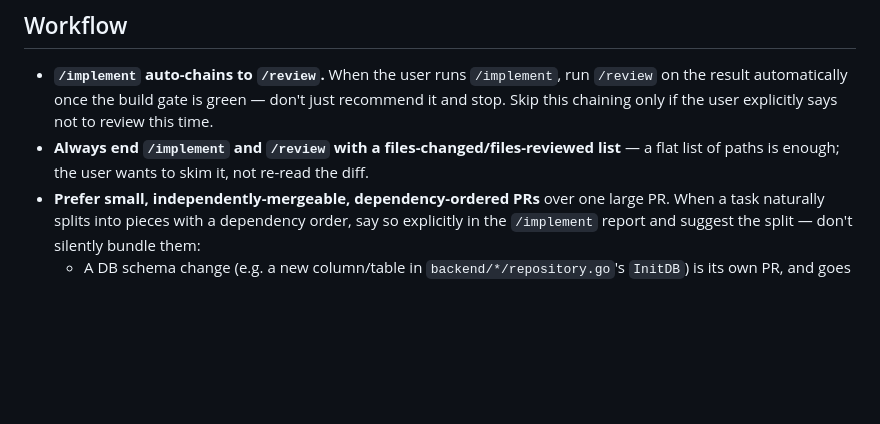
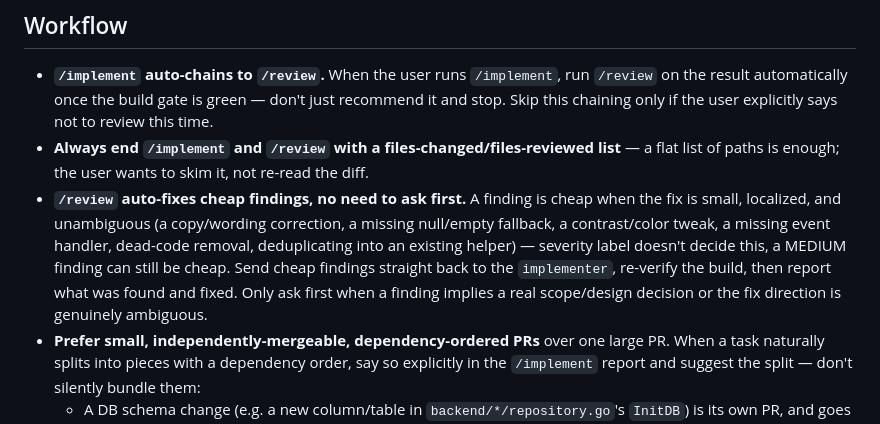
Before and after one commit to pncosta/train-delays, a Markdown page: CLAUDE.md, the part around the change. Rendered like a GitHub page; blank space fills up the shorter version.

```diff
--- a/CLAUDE.md
+++ b/CLAUDE.md
@@ -10,6 +10,13 @@ Guidance for Claude Code when working in this repo. Applies on top of (not inste
   chaining only if the user explicitly says not to review this time.
 - **Always end `/implement` and `/review` with a files-changed/files-reviewed list** — a flat list of
   paths is enough; the user wants to skim it, not re-read the diff.
+- **`/review` auto-fixes cheap findings, no need to ask first.** A finding is cheap when the fix is
+  small, localized, and unambiguous (a copy/wording correction, a missing null/empty fallback, a
+  contrast/color tweak, a missing event handler, dead-code removal, deduplicating into an existing
+  helper) — severity label doesn't decide this, a MEDIUM finding can still be cheap. Send cheap findings
+  straight back to the `implementer`, re-verify the build, then report what was found and fixed. Only
+  ask first when a finding implies a real scope/design decision or the fix direction is genuinely
+  ambiguous.
 - **Prefer small, independently-mergeable, dependency-ordered PRs** over one large PR. When a task
   naturally splits into pieces with a dependency order, say so explicitly in the `/implement` report
   and suggest the split — don't silently bundle them:
```
Also changed, not shown: .claude/skills/review.md (+16 -4 lines).
